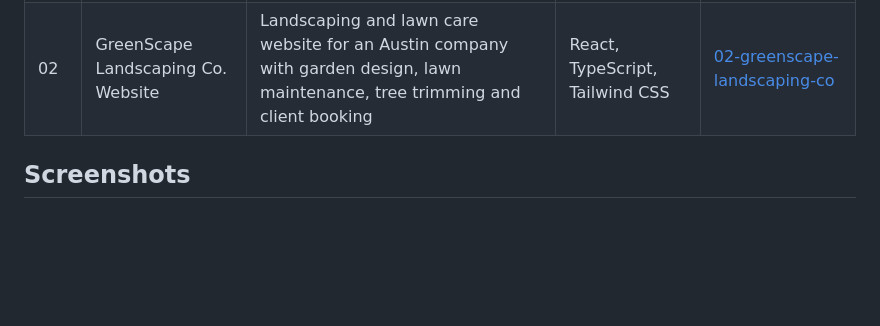
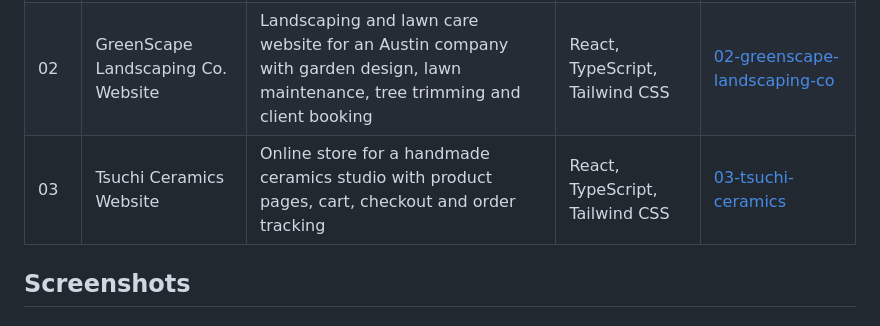
Before and after one commit to faisalshahzad-ai/web-portfolio, a Markdown page: README.md, the part around one of its changes. GitHub-like rendering; blank space fills up the shorter version.

Commit message:
Add project 03 to README
Added Tsuchi Ceramics Website project details and screenshots.

```diff
--- a/README.md
+++ b/README.md
@@ -10,6 +10,7 @@ Sample website projects by **Faisal Shahzad Naeem**. Each project has its own fo
 |-----|---------|--------------|-------|--------|
 | 01 | Zariya Fashion House Website | Fashion brand website with stitched and unstitched suits, bridal wear, festive collections and custom stitching | React, TypeScript, Tailwind CSS | [01-zariya-fashion-house](01-zariya-fashion-house) |
 | 02 | GreenScape Landscaping Co. Website | Landscaping and lawn care website for an Austin company with garden design, lawn maintenance, tree trimming and client booking | React, TypeScript, Tailwind CSS | [02-greenscape-landscaping-co](02-greenscape-landscaping-co) |
+| 03 | Tsuchi Ceramics Website | Online store for a handmade ceramics studio with product pages, cart, checkout and order tracking | React, TypeScript, Tailwind CSS | [03-tsuchi-ceramics](03-tsuchi-ceramics) |
 
 ## Screenshots
 
```
Also changed, not shown: other parts of README.md (+11 -0 lines).
